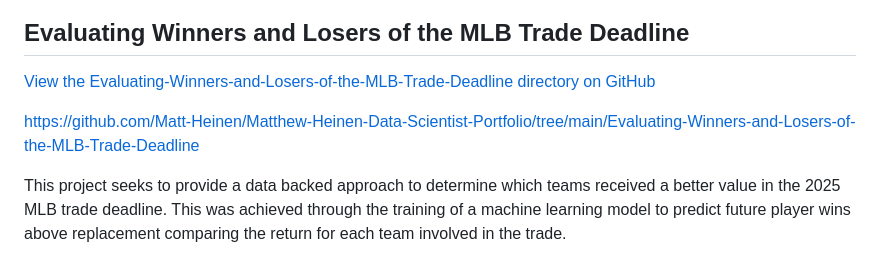
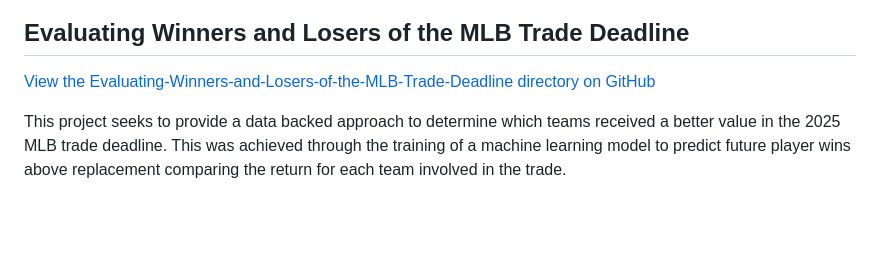
Before and after one commit to Matt-Heinen/Matthew-Heinen-Data-Scientist-Portfolio, a Markdown page: README.md, the part around the change. GitHub-like rendering; blank space fills up the shorter version.

Commit message:
Fix duplicate link in README.md
Removed duplicate link to the Evaluating Winners and Losers project.

```diff
--- a/README.md
+++ b/README.md
@@ -40,7 +40,6 @@ This project displays visualization skills and the ability to tell a story throu
 
 [View the Evaluating-Winners-and-Losers-of-the-MLB-Trade-Deadline directory on GitHub](https://github.com/Matt-Heinen/Matthew-Heinen-Data-Scientist-Portfolio/tree/main/Evaluating-Winners-and-Losers-of-the-MLB-Trade-Deadline)
 
-https://github.com/Matt-Heinen/Matthew-Heinen-Data-Scientist-Portfolio/tree/main/Evaluating-Winners-and-Losers-of-the-MLB-Trade-Deadline
 
 This project seeks to provide a data backed approach to determine which teams received a better value in the 2025 MLB trade deadline. This was achieved through the training of a machine learning model to predict future player wins above replacement comparing the return for each team involved in the trade.
 
```
